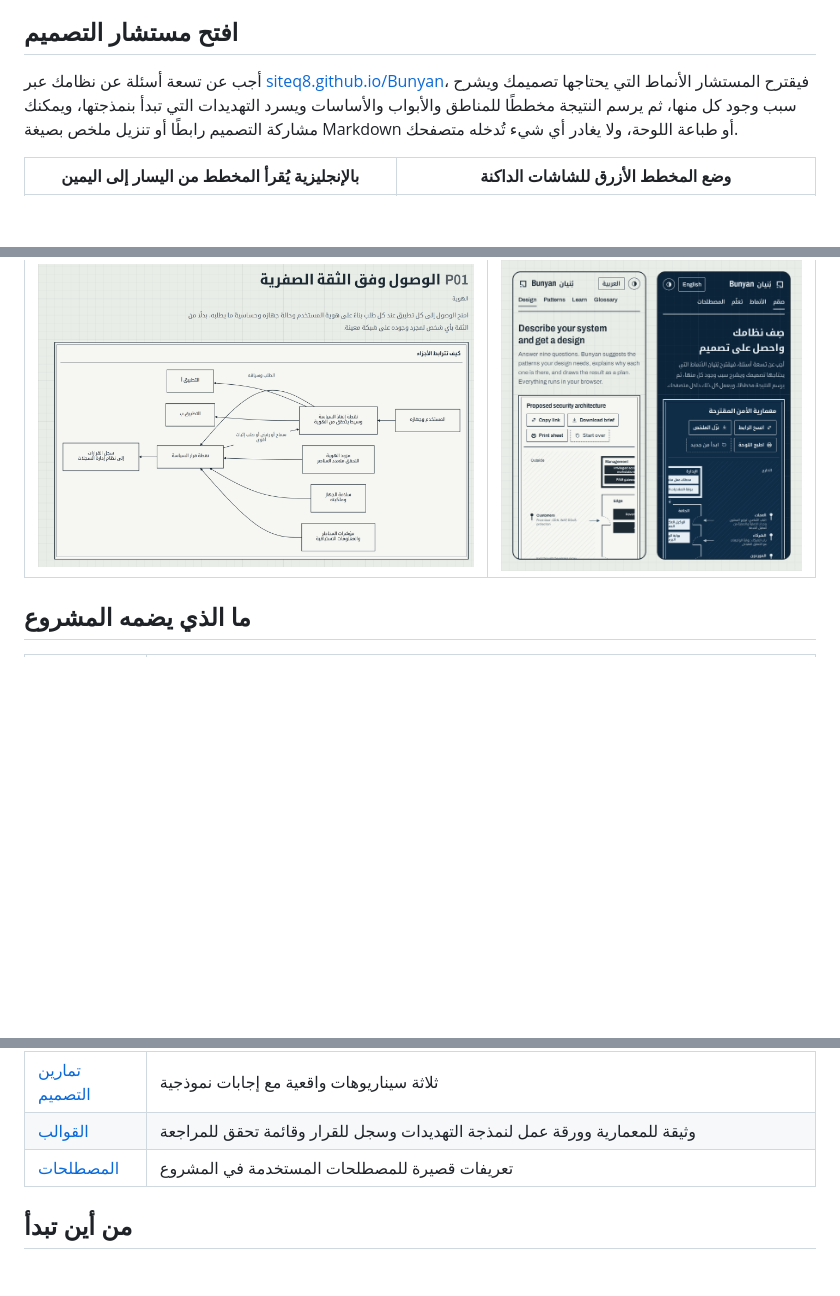
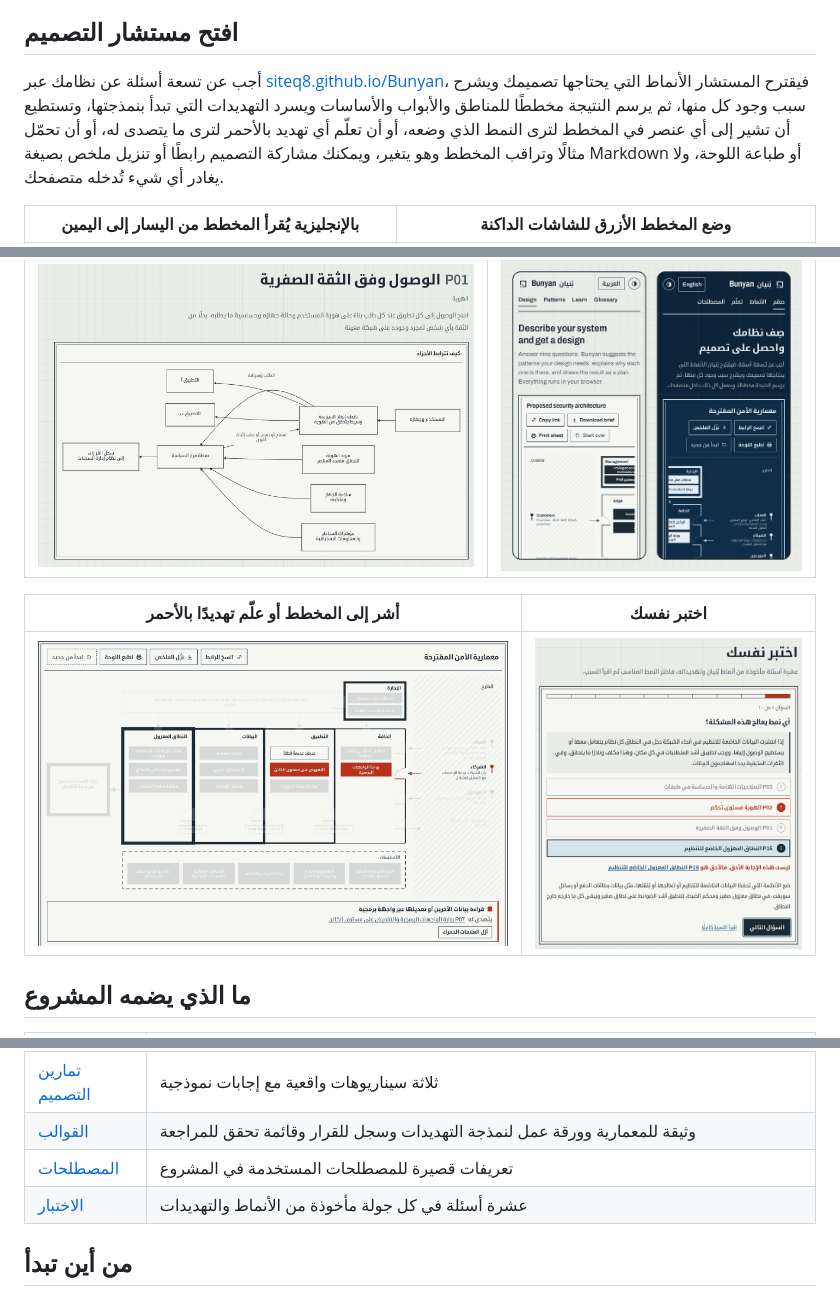
Before and after one commit to SiteQ8/Bunyan, a Markdown page: README.ar.md, 3 parts joined by grey strips. GitHub-like rendering; pictures changed too: media/markup-ar.png (added), media/quiz-ar.png (added); blank space fills up the shorter version.

Commit message:
Show the new interactions in both READMEs

```diff
--- a/README.ar.md
+++ b/README.ar.md
@@ -14,7 +14,7 @@
 
 ## افتح مستشار التصميم
 
-أجب عن تسعة أسئلة عن نظامك عبر [siteq8.github.io/Bunyan](https://siteq8.github.io/Bunyan/?lang=ar)، فيقترح المستشار الأنماط التي يحتاجها تصميمك ويشرح سبب وجود كل منها، ثم يرسم النتيجة مخططًا للمناطق والأبواب والأساسات ويسرد التهديدات التي تبدأ بنمذجتها، ويمكنك مشاركة التصميم رابطًا أو تنزيل ملخص بصيغة Markdown أو طباعة اللوحة، ولا يغادر أي شيء تُدخله متصفحك.
+أجب عن تسعة أسئلة عن نظامك عبر [siteq8.github.io/Bunyan](https://siteq8.github.io/Bunyan/?lang=ar)، فيقترح المستشار الأنماط التي يحتاجها تصميمك ويشرح سبب وجود كل منها، ثم يرسم النتيجة مخططًا للمناطق والأبواب والأساسات ويسرد التهديدات التي تبدأ بنمذجتها، وتستطيع أن تشير إلى أي عنصر في المخطط لترى النمط الذي وضعه، أو أن تعلّم أي تهديد بالأحمر لترى ما يتصدى له، أو أن تحمّل مثالًا وتراقب المخطط وهو يتغير، ويمكنك مشاركة التصميم رابطًا أو تنزيل ملخص بصيغة Markdown أو طباعة اللوحة، ولا يغادر أي شيء تُدخله متصفحك.
 
 | بالإنجليزية يُقرأ المخطط من اليسار إلى اليمين | وضع المخطط الأزرق للشاشات الداكنة |
 | --- | --- |
@@ -23,6 +23,10 @@
 | كل نمط مع مخططه | على الهاتف باللغتين |
 | --- | --- |
 | ![نمط الوصول وفق الثقة الصفرية مع مخططه](media/pattern-ar.png) | ![مستشار التصميم على هاتفين بالإنجليزية والعربية](media/phones.png) |
+
+| أشر إلى المخطط أو علّم تهديدًا بالأحمر | اختبر نفسك |
+| --- | --- |
+| ![تهديد التفويض في الواجهات البرمجية معلَّمًا بالأحمر على المخطط](media/markup-ar.png) | ![سؤال من الاختبار مع شرحه](media/quiz-ar.png) |
 
 ## ما الذي يضمه المشروع
 
@@ -33,6 +37,7 @@
 | [تمارين التصميم](katas/ar/K01-mobile-banking.md) | ثلاثة سيناريوهات واقعية مع إجابات نموذجية |
 | [القوالب](templates/ar/security-architecture-document.md) | وثيقة للمعمارية وورقة عمل لنمذجة التهديدات وسجل للقرار وقائمة تحقق للمراجعة |
 | [المصطلحات](glossary/ar.md) | تعريفات قصيرة للمصطلحات المستخدمة في المشروع |
+| [الاختبار](https://siteq8.github.io/Bunyan/?lang=ar#quiz) | عشرة أسئلة في كل جولة مأخوذة من الأنماط والتهديدات |
 
 ## من أين تبدأ
 
```
Also changed, not shown: README.md (+6 -1 lines), media/markup-en.png (added), media/quiz-en.png (added).
